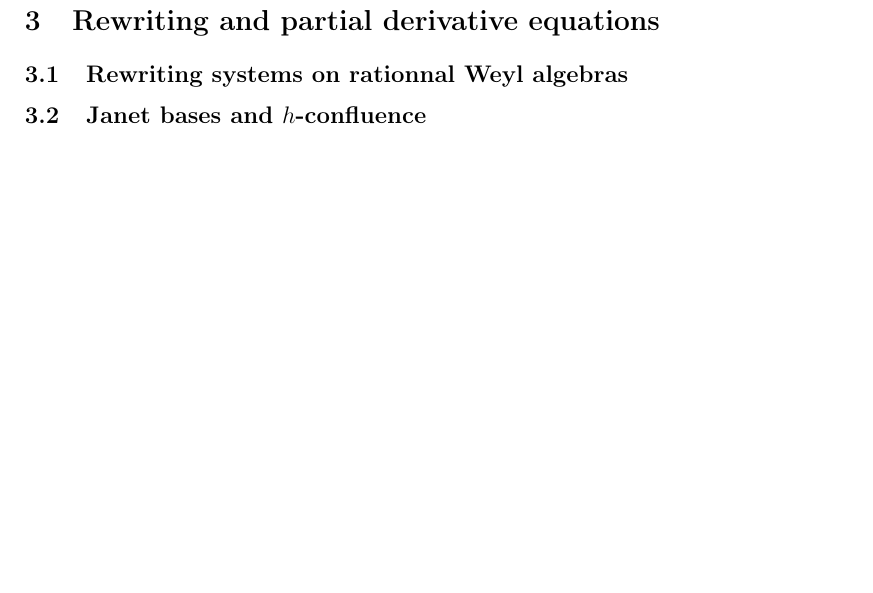
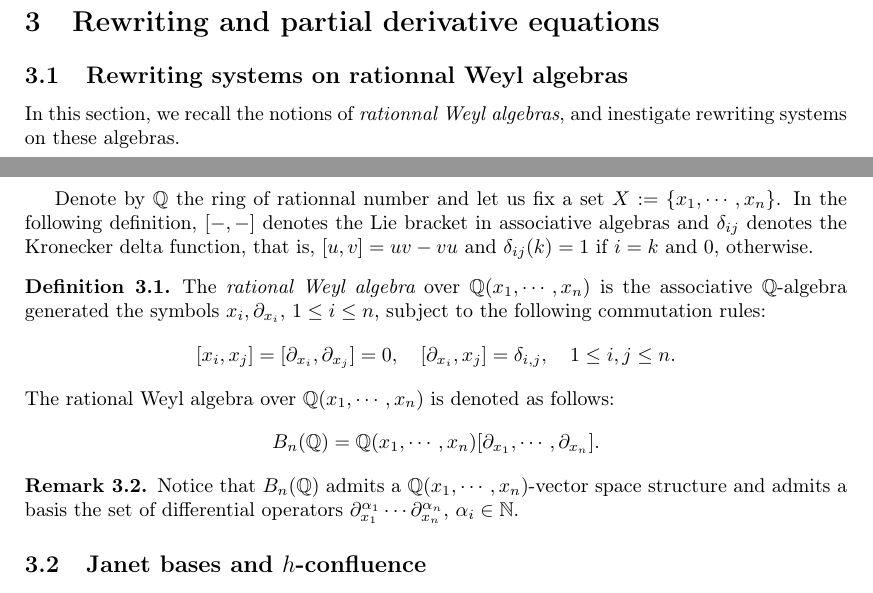
Before and after one commit to CyrilleChenavier/IWC_2019, a LaTeX paper (Source.tex): part of page 6 of 6 before the commit and two parts of pages 5 and 6 of 6 after it, the two joined at a grey line, cut so that both start at the same text, the shorter picture padded with empty space. Compiled offline with pdfLaTeX.

Commit message:
New version of the plan

```diff
--- a/Source.tex
+++ b/Source.tex
@@ -25,6 +25,9 @@
 
 
 \newcommand\K{\mathbb{K}}
+\newcommand\Q{\mathbb{Q}}
+\newcommand\N{\mathbb{N}}
+\newcommand\QX{\mathbb{Q}(x_1,\cdots,x_n)}
 \newcommand\KX{\K X}
 \newcommand\supp{\text{supp}}
 \newcommand\Span[1]{\langle#1\rangle}
@@ -35,6 +38,8 @@
 \newcommand\equivR{\underset{R}{\overset{*}{\longleftrightarrow}}}
 \newcommand\equivh{\underset{h}{\overset{*}{\longleftrightarrow}}}
 \newcommand\G{Gröbner}
+\newcommand\diff[1]{\partial_{x_{#1}}}
+
 
 \bibliographystyle{plain}
 
@@ -414,5 +418,31 @@ Let us show how the Diamond Lemma fits as a particular case of our setup.
 
 \subsection{Rewriting systems on rationnal Weyl algebras}
 
+In this section, we recall the notions of {\em rationnal Weyl algebras},
+and inestigate rewriting systems on these algebras.
+\medskip
+
+Denote by $\Q$ the ring of rationnal number and let us fix a set
+$X:=\{x_1,\cdots,x_n\}$. In the following definition, $[-,-]$ denotes the
+Lie bracket in associative algebras and $\delta_{ij}$ denotes the
+Kronecker delta function, that is, $[u,v]=uv-vu$ and $\delta_{ij}(k)=1$
+if $i=k$ and $0$, otherwise.
+
+\begin{definition}
+  The {\em rational Weyl algebra} over $\QX$ is the associative
+  $\Q$-algebra generated the symbols $x_i,\diff{i}$, $1\leq i\leq n$,
+  subject to the following commutation rules:
+  \[[x_i,x_j]=[\diff{i},\diff{j}]=0,\quad [\diff{i},x_j]=\delta_{i,j},
+  \quad 1\leq i,j\leq n.\]
+  The rational Weyl algebra over $\QX$ is denoted as follows:
+  \[B_n(\Q)=\QX[\diff{1},\cdots,\diff{n}].\]
+\end{definition}
+
+\begin{remark}
+  Notice that $B_n(\Q)$ admits a $\QX$-vector space structure and admits
+  a basis the set of differential operators
+  $\diff{1}^{\alpha_1}\cdots\diff{n}^{\alpha_n}$, $\alpha_i\in\N$.
+\end{remark}
+
 \subsection{Janet bases and $h$-confluence}
 
@@ -419,6 +451,4 @@ Let us show how the Diamond Lemma fits as a particular case of our setup.
 \bibliography{Biblio}
-
-
 
 \end{document}
 
```
Also changed, not shown: Source.pdf, Source.tex (3 more changed lines), 3 other files.
